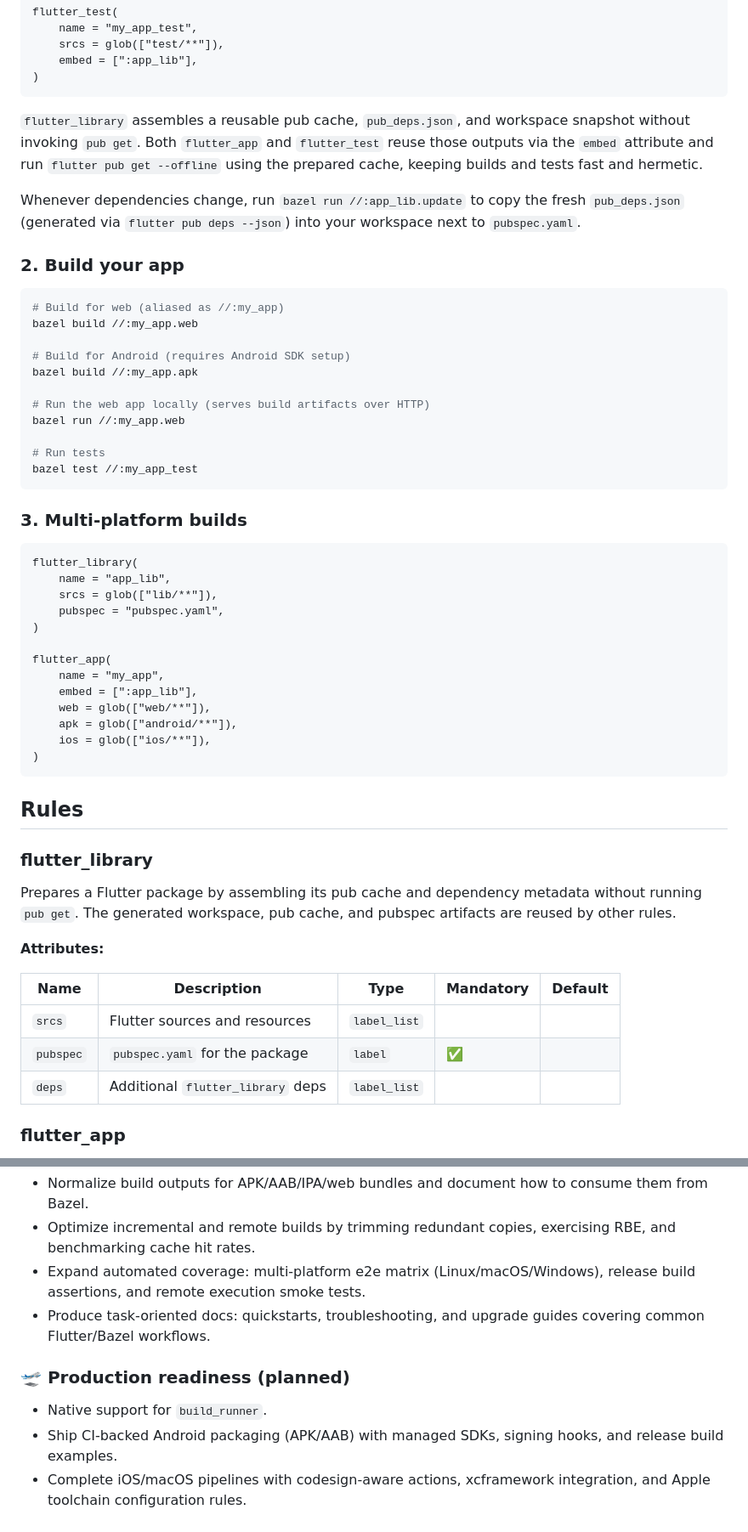
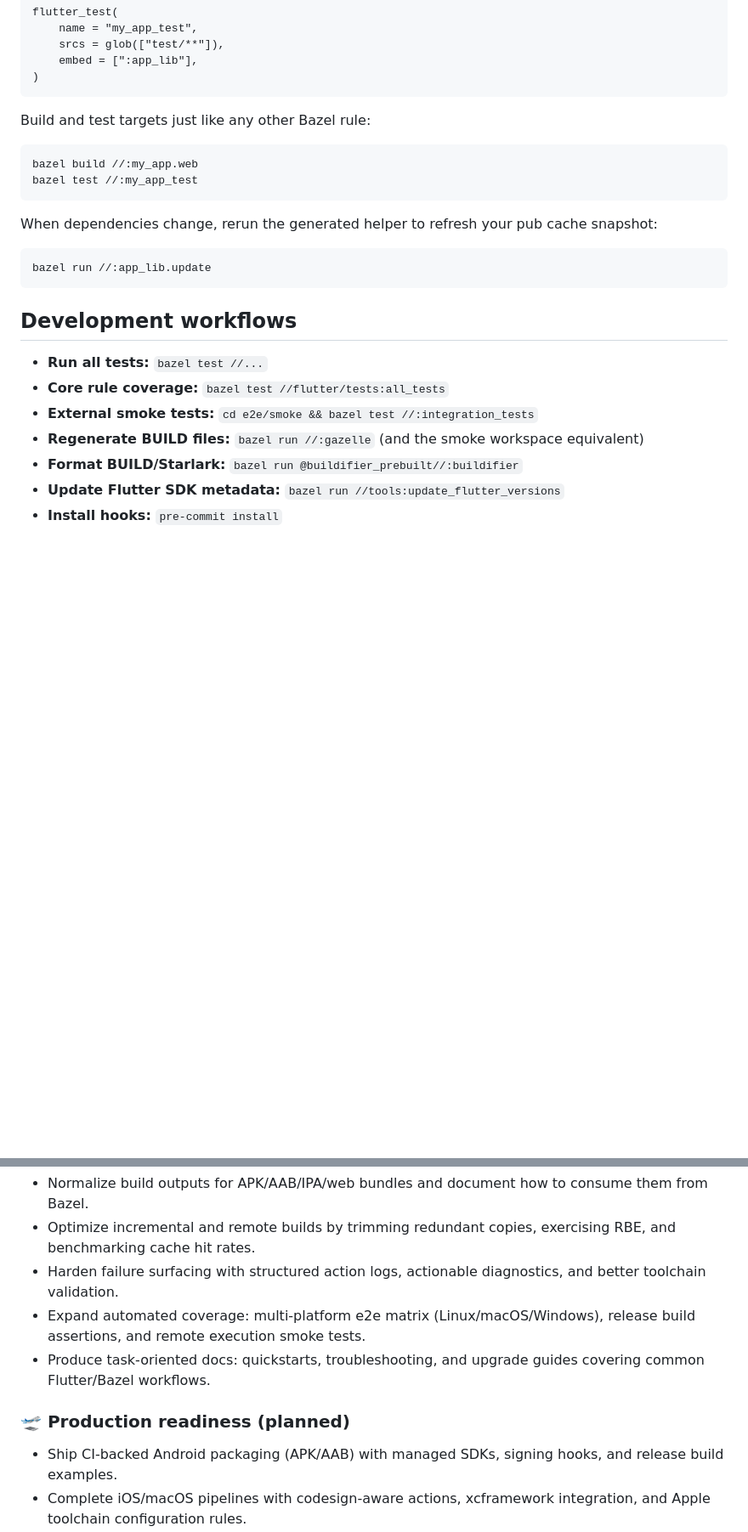
Before and after one commit to SpencerC/rules_flutter, a Markdown page: README.md, 2 parts joined by grey strips. Shown: that part at 85% size. GitHub-like rendering; blank space fills up the shorter version.

````diff
--- a/README.md
+++ b/README.md
@@ -88,64 +170,27 @@ flutter_test(
 )
 ```
 
-`flutter_library` assembles a reusable pub cache, `pub_deps.json`, and
-workspace snapshot without invoking `pub get`. Both `flutter_app` and
-`flutter_test` reuse those outputs via the `embed` attribute and run
-`flutter pub get --offline` using the prepared cache, keeping builds and tests
-fast and hermetic.
-
-Whenever dependencies change, run `bazel run //:app_lib.update` to copy the
-fresh `pub_deps.json` (generated via `flutter pub deps --json`) into your workspace next to `pubspec.yaml`.
-
-### 2. Build your app
+Build and test targets just like any other Bazel rule:
 
 ```bash
-# Build for web (aliased as //:my_app)
 bazel build //:my_app.web
-
-# Build for Android (requires Android SDK setup)
-bazel build //:my_app.apk
-
-# Run the web app locally (serves build artifacts over HTTP)
-bazel run //:my_app.web
-
-# Run tests
 bazel test //:my_app_test
 ```
 
-### 3. Multi-platform builds
+When dependencies change, rerun the generated helper to refresh your pub cache
+snapshot:
 
-```starlark
-flutter_library(
-    name = "app_lib",
-    srcs = glob(["lib/**"]),
-    pubspec = "pubspec.yaml",
-)
-
-flutter_app(
-    name = "my_app",
-    embed = [":app_lib"],
-    web = glob(["web/**"]),
-    apk = glob(["android/**"]),
-    ios = glob(["ios/**"]),
-)
+```bash
+bazel run //:app_lib.update
 ```
 
-## Rules
+## Development workflows
 
-### flutter_library
+- **Run all tests:** `bazel test //...`
+- **Core rule coverage:** `bazel test //flutter/tests:all_tests`
+- **External smoke tests:** `cd e2e/smoke && bazel test //:integration_tests`
+- **Regenerate BUILD files:** `bazel run //:gazelle` (and the smoke workspace equivalent)
+- **Format BUILD/Starlark:** `bazel run @buildifier_prebuilt//:buildifier`
+- **Update Flutter SDK metadata:** `bazel run //tools:update_flutter_versions`
+- **Install hooks:** `pre-commit install`
 
-Prepares a Flutter package by assembling its pub cache and dependency metadata
-without running `pub get`. The generated workspace, pub cache, and pubspec
-artifacts are reused by other rules.
-
-**Attributes:**
-
-| Name      | Description                       | Type         | Mandatory | Default |
-| --------- | --------------------------------- | ------------ | --------- | ------- |
-| `srcs`    | Flutter sources and resources     | `label_list` |           |         |
-| `pubspec` | `pubspec.yaml` for the package    | `label`      | ✅        |         |
-| `deps`    | Additional `flutter_library` deps | `label_list` |           |         |
-
-### flutter_app
-
@@ -290,11 +214,11 @@ bazel run @buildifier_prebuilt//:buildifier
 - Normalize build outputs for APK/AAB/IPA/web bundles and document how to consume them from Bazel.
 - Optimize incremental and remote builds by trimming redundant copies, exercising RBE, and benchmarking cache hit rates.
+- Harden failure surfacing with structured action logs, actionable diagnostics, and better toolchain validation.
 - Expand automated coverage: multi-platform e2e matrix (Linux/macOS/Windows), release build assertions, and remote execution smoke tests.
 - Produce task-oriented docs: quickstarts, troubleshooting, and upgrade guides covering common Flutter/Bazel workflows.
 
 ### 🛫 Production readiness (planned)
 
-- Native support for `build_runner`.
 - Ship CI-backed Android packaging (APK/AAB) with managed SDKs, signing hooks, and release build examples.
 - Complete iOS/macOS pipelines with codesign-aware actions, xcframework integration, and Apple toolchain configuration rules.
 - Deliver Windows and Linux desktop bundling, including runtime discovery, asset staging, and exe/appimage installers.
````
Also changed, not shown: other parts of README.md (+111 -150 lines).
